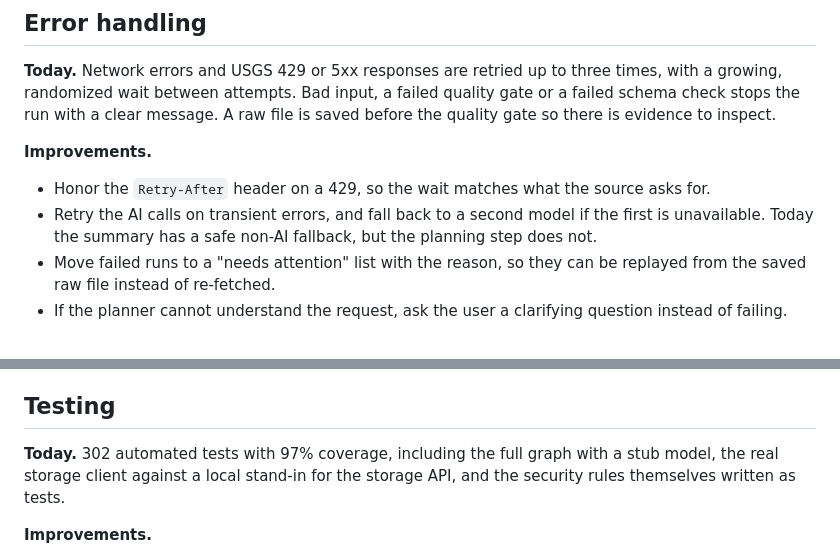
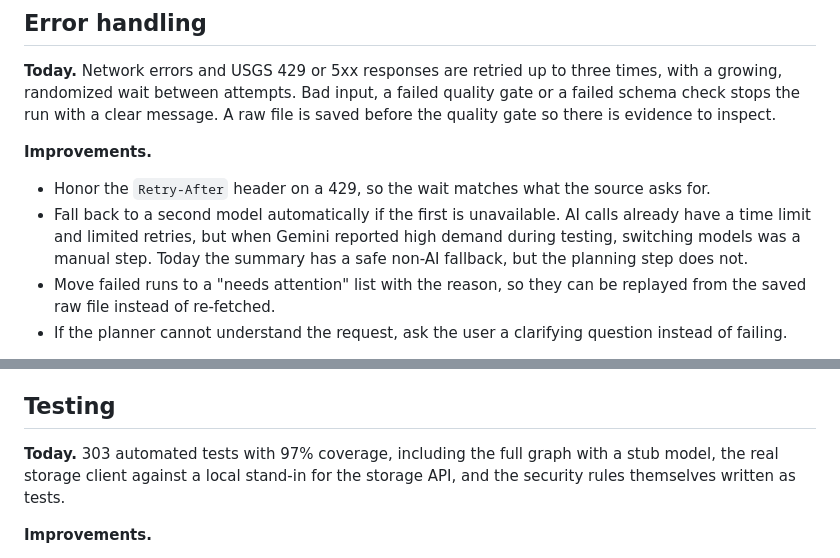
Before and after one commit to jasbusc-beep/quake-pipeline, a Markdown page: FUTURE_IMPROVEMENTS.md, 2 parts joined by grey strips. Rendered like a GitHub page.

```diff
--- a/FUTURE_IMPROVEMENTS.md
+++ b/FUTURE_IMPROVEMENTS.md
@@ -56,8 +56,9 @@ there is evidence to inspect.
 
 - Honor the `Retry-After` header on a 429, so the wait matches what the
   source asks for.
-- Retry the AI calls on transient errors, and fall back to a second model
-  if the first is unavailable. Today the summary has a safe non-AI fallback,
+- Fall back to a second model automatically if the first is unavailable.
+  AI calls already have a time limit and limited retries, but when Gemini
+  reported high demand during testing, switching models was a manual step. Today the summary has a safe non-AI fallback,
   but the planning step does not.
 - Move failed runs to a "needs attention" list with the reason, so they can
   be replayed from the saved raw file instead of re-fetched.
@@ -150,7 +151,7 @@ more sensitive data were involved.
 
 ## Testing
 
-**Today.** 302 automated tests with 97% coverage, including the full graph
+**Today.** 303 automated tests with 97% coverage, including the full graph
 with a stub model, the real storage client against a local stand-in for the
 storage API, and the security rules themselves written as tests.
 
```
Also changed, not shown: README.md (+25 -3 lines), docs/report.jpg, 4 other files.
